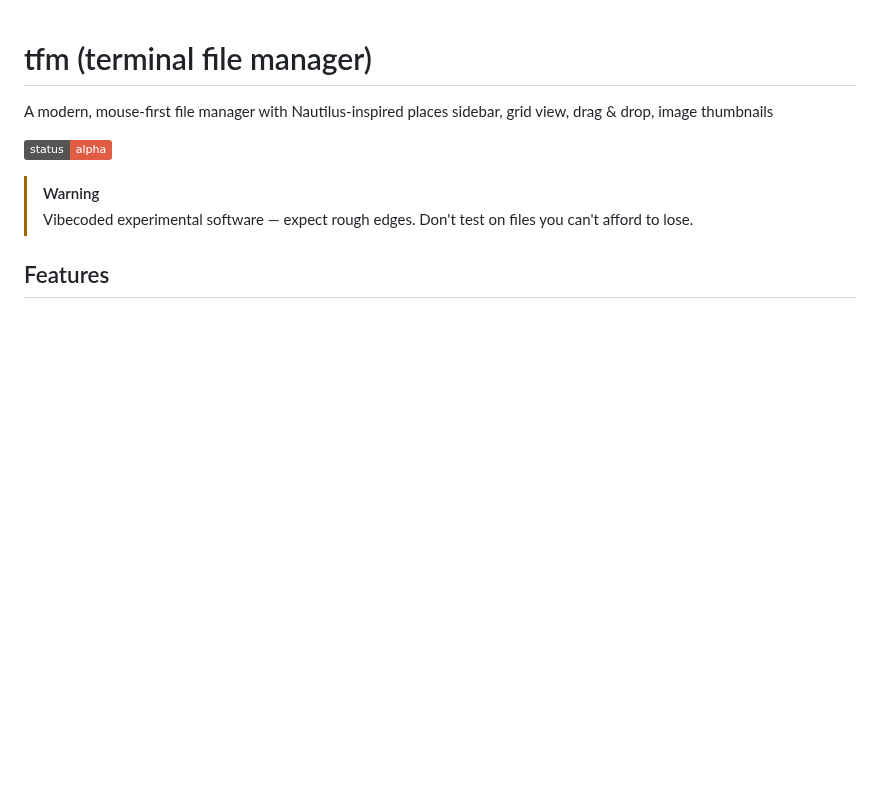
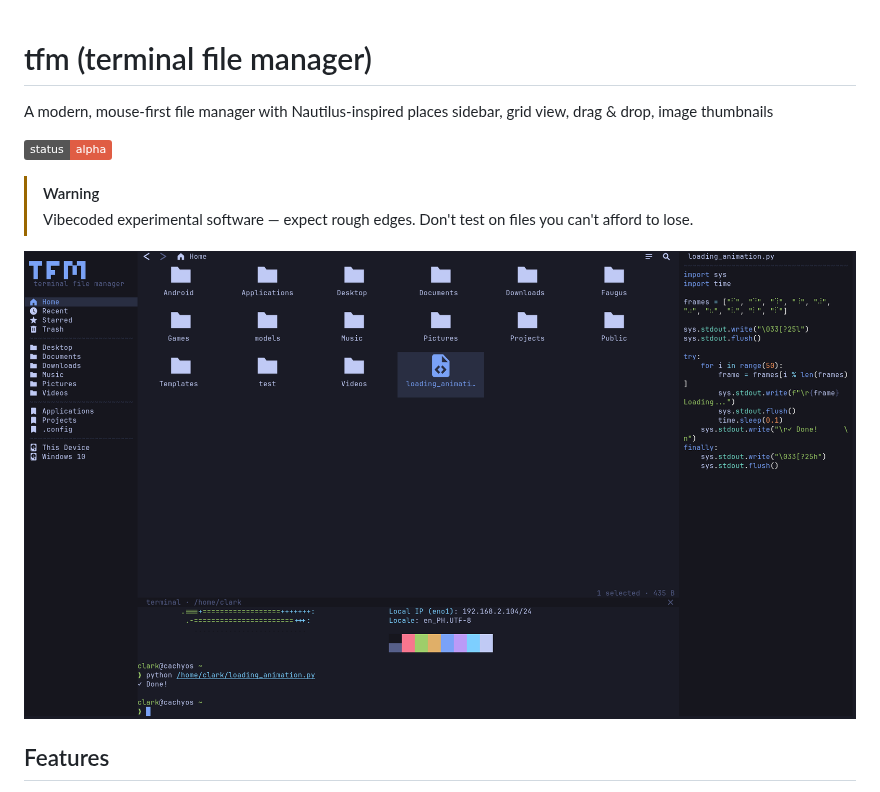
Before and after one commit to clarkarch/tfm-tui, a Markdown page: README.md, the part around the change. Rendered like a GitHub page; pictures changed too: screenshot.png (added); badges without logos; blank space fills up the shorter version.

```diff
--- a/README.md
+++ b/README.md
@@ -6,6 +6,8 @@ A modern, mouse-first file manager with Nautilus-inspired places sidebar, grid v
 
 > [!WARNING]
 > Vibecoded experimental software — expect rough edges. Don't test on files you can't afford to lose.
+
+![tfm](screenshot.png)
 
 ## Features
 
```
Also changed, not shown: 5 other files.
